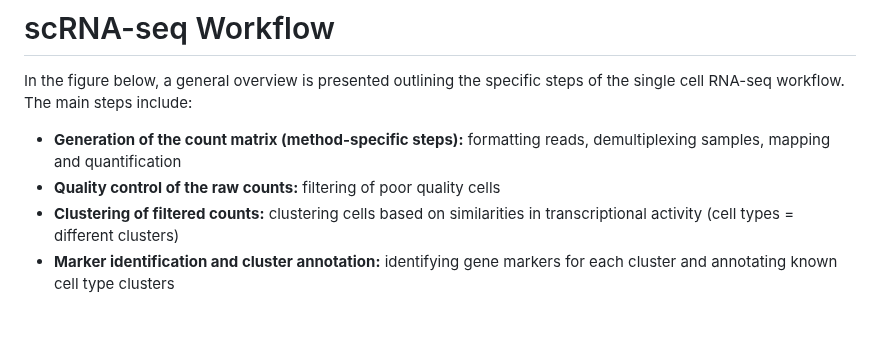
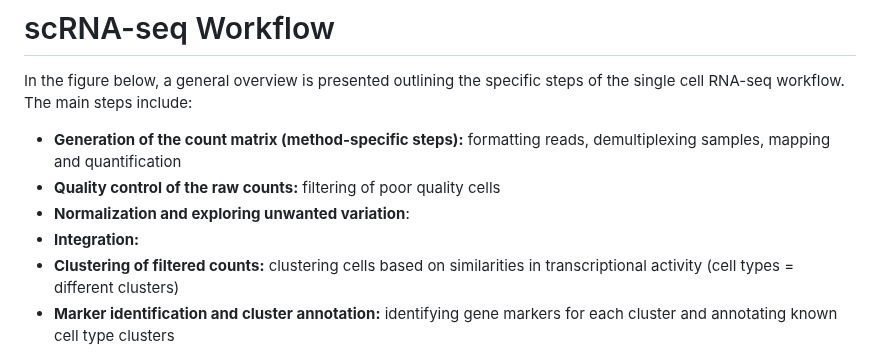
Before and after one commit to hbctraining/FoG_scRNA-seq_viz, a Markdown page: FoG_scRNAseq_viz.md, the part around the change. GitHub-like rendering; blank space fills up the shorter version.

```diff
--- a/FoG_scRNAseq_viz.md
+++ b/FoG_scRNAseq_viz.md
@@ -16,6 +16,8 @@ In the figure below, a general overview is presented outlining the specific step
 
 - **Generation of the count matrix (method-specific steps):** formatting reads, demultiplexing samples, mapping and quantification
 - **Quality control of the raw counts:** filtering of poor quality cells
+- **Normalization and exploring unwanted variation**:
+- **Integration:**
 - **Clustering of filtered counts:** clustering cells based on similarities in transcriptional activity (cell types = different clusters)
 - **Marker identification and cluster annotation:** identifying gene markers for each cluster and annotating known cell type clusters
 - **Optional downstream steps**: differential expression analysis, trajectory inference, composition analysis
```
